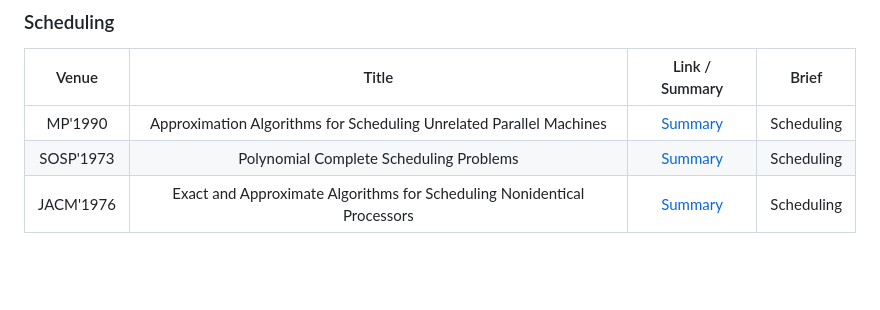
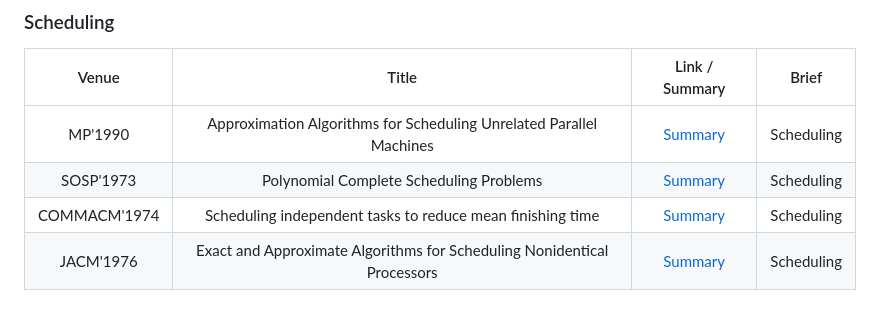
Before and after one commit to keyuncheng/keyuncheng.github.io, a Markdown page: posts/reading-list.md, the part around the change printed below. Rendered like a GitHub page; blank space fills up the shorter version.

Commit message:
[add] add paper reading commacm1974-scheduling

```diff
--- a/posts/reading-list.md
+++ b/posts/reading-list.md
@@ -189,4 +189,5 @@ MP'1990 | Approximation Algorithms for Scheduling Unrelated Parallel Machines |
 SOSP'1973 | Polynomial Complete Scheduling Problems | [Summary](/posts/readings/paper/sosp/sosp1973-scheduling) | Scheduling
+COMMACM'1974 | Scheduling independent tasks to reduce mean finishing time | [Summary](/posts/readings/paper/commacm/commacm1974-scheduling) | Scheduling
 JACM'1976 | Exact and Approximate Algorithms for Scheduling Nonidentical Processors | [Summary](/posts/readings/journal/jacm/jacm1976-scheduling) | Scheduling
 
 
```
Also changed, not shown: other parts of posts/reading-list.md (+1 -1 lines), 1 other file.
